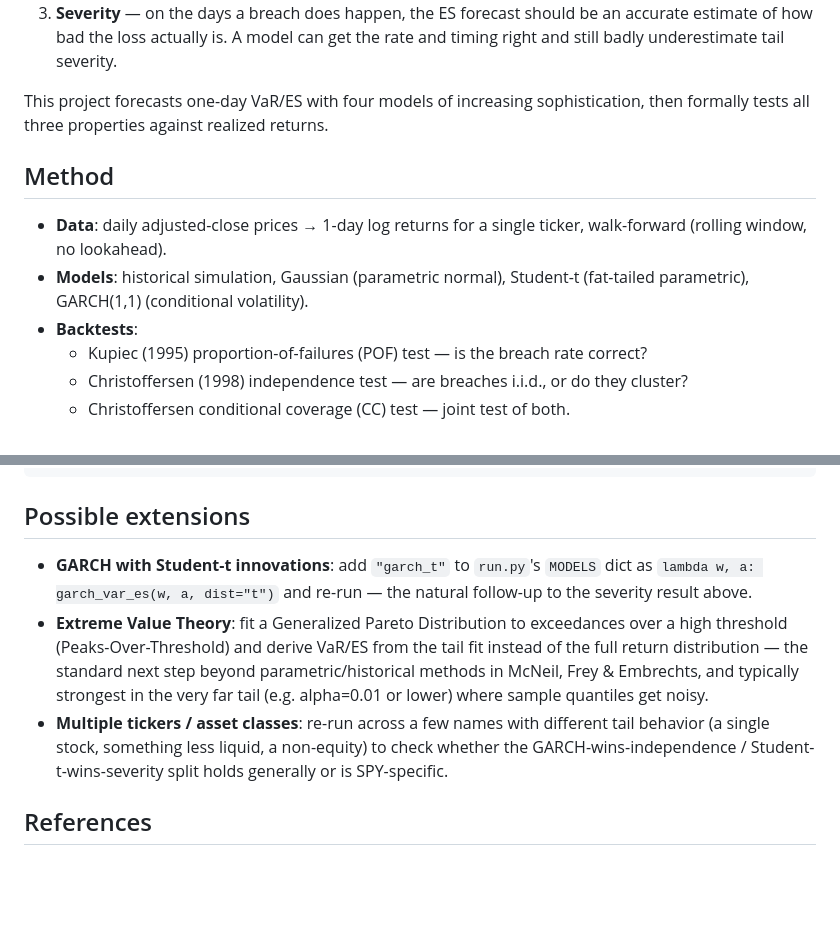
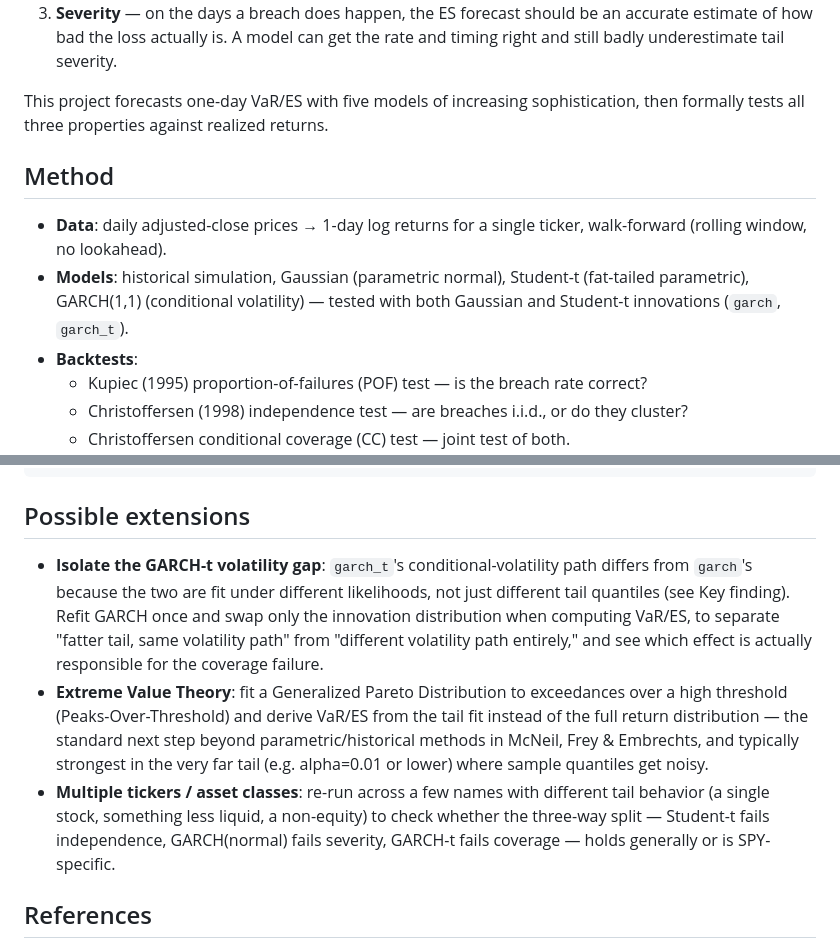
Before and after one commit to GabrielBaraban/risk-model-backtesting, a Markdown page: README.md, 2 parts joined by grey strips. Rendered like a GitHub page; blank space fills up the shorter version.

```diff
--- a/README.md
+++ b/README.md
@@ -17,7 +17,7 @@ whether to believe it? Three things have to be true:
    be an accurate estimate of how bad the loss actually is. A model can get
    the rate and timing right and still badly underestimate tail severity.
 
-This project forecasts one-day VaR/ES with four models of increasing
+This project forecasts one-day VaR/ES with five models of increasing
 sophistication, then formally tests all three properties against realized
 returns.
 
@@ -26,7 +26,8 @@ returns.
 - **Data**: daily adjusted-close prices → 1-day log returns for a single
   ticker, walk-forward (rolling window, no lookahead).
 - **Models**: historical simulation, Gaussian (parametric normal), Student-t
-  (fat-tailed parametric), GARCH(1,1) (conditional volatility).
+  (fat-tailed parametric), GARCH(1,1) (conditional volatility) — tested with
+  both Gaussian and Student-t innovations (`garch`, `garch_t`).
 - **Backtests**:
   - Kupiec (1995) proportion-of-failures (POF) test — is the breach rate
     correct?
@@ -105,9 +114,13 @@ pytest
 
 ## Possible extensions
 
-- **GARCH with Student-t innovations**: add `"garch_t"` to `run.py`'s
-  `MODELS` dict as `lambda w, a: garch_var_es(w, a, dist="t")` and re-run —
-  the natural follow-up to the severity result above.
+- **Isolate the GARCH-t volatility gap**: `garch_t`'s conditional-volatility
+  path differs from `garch`'s because the two are fit under different
+  likelihoods, not just different tail quantiles (see Key finding). Refit
+  GARCH once and swap only the innovation distribution when computing
+  VaR/ES, to separate "fatter tail, same volatility path" from "different
+  volatility path entirely," and see which effect is actually responsible
+  for the coverage failure.
 - **Extreme Value Theory**: fit a Generalized Pareto Distribution to
   exceedances over a high threshold (Peaks-Over-Threshold) and derive
   VaR/ES from the tail fit instead of the full return distribution — the
@@ -116,8 +129,9 @@ pytest
   or lower) where sample quantiles get noisy.
 - **Multiple tickers / asset classes**: re-run across a few names with
   different tail behavior (a single stock, something less liquid, a
-  non-equity) to check whether the GARCH-wins-independence /
-  Student-t-wins-severity split holds generally or is SPY-specific.
+  non-equity) to check whether the three-way split — Student-t fails
+  independence, GARCH(normal) fails severity, GARCH-t fails coverage —
+  holds generally or is SPY-specific.
 
 ## References
 
```
Also changed, not shown: other parts of README.md (+38 -30 lines), reports/var_breaches.png, 2 other files.
